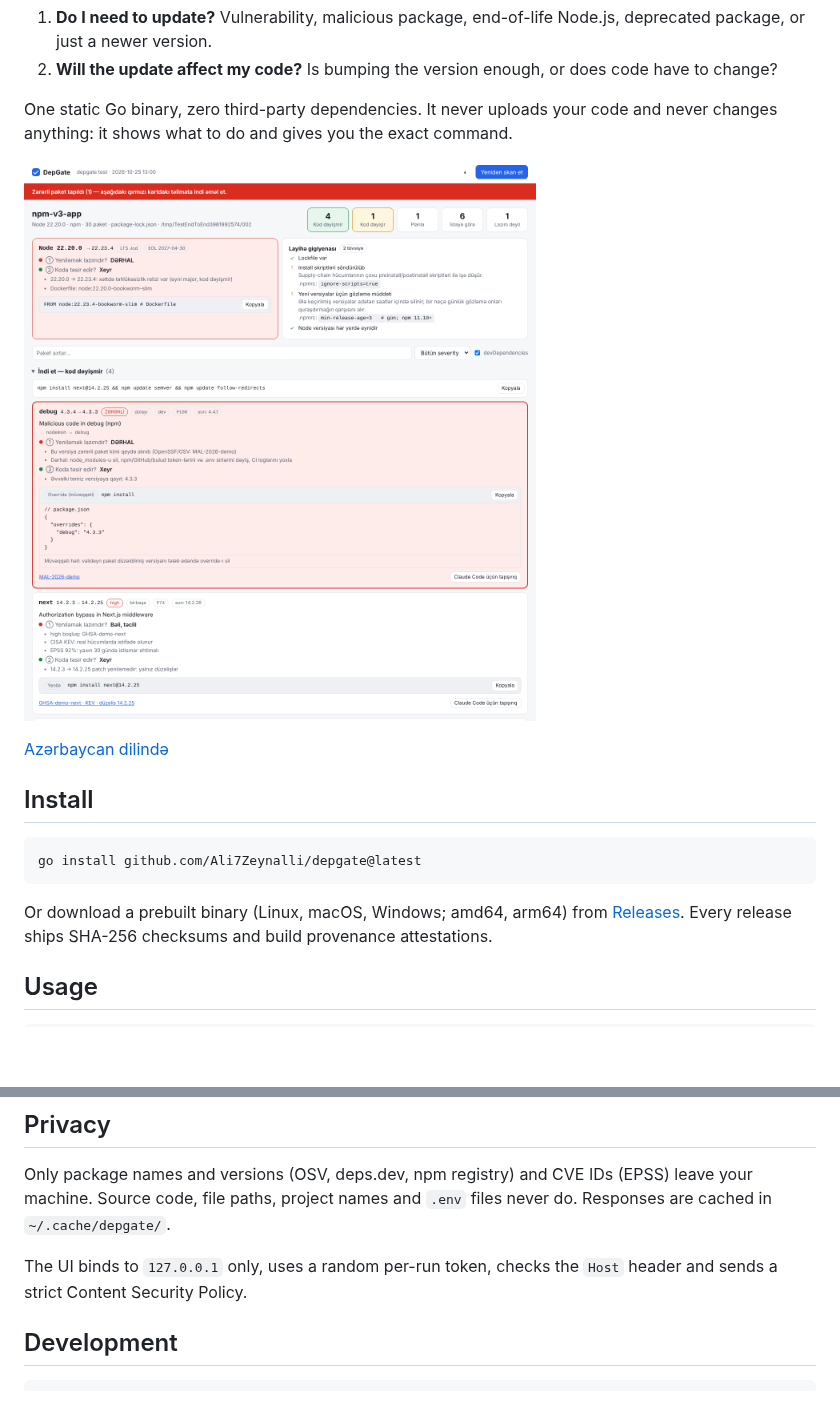
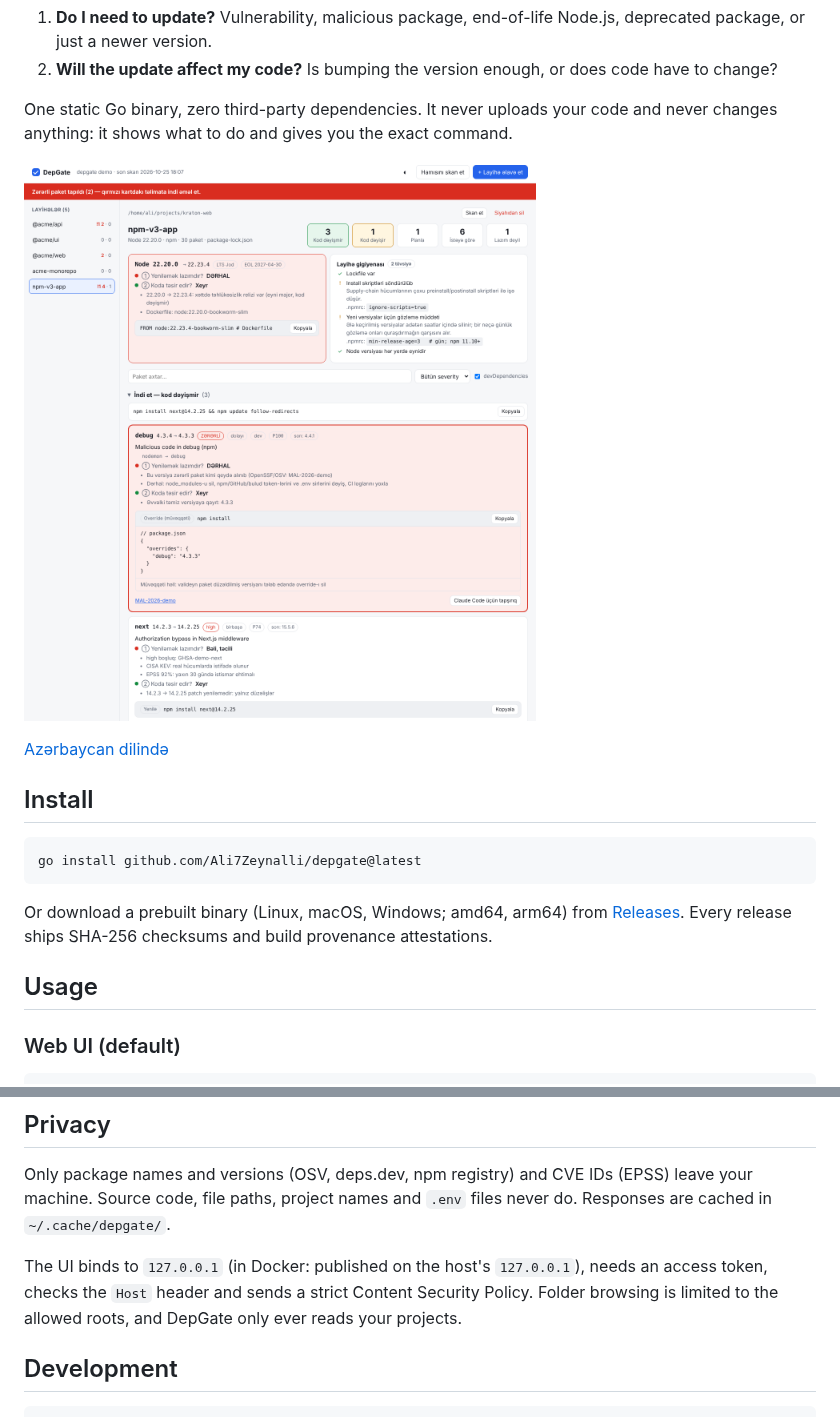
Before and after one commit to Ali7Zeynalli/depgate, a Markdown page: README.md, 2 parts joined by grey strips. Drawn GitHub-style; pictures changed too: docs/screenshot.png; blank space fills up the shorter version.

````diff
--- a/README.md
+++ b/README.md
@@ -25,4 +25,6 @@ Or download a prebuilt binary (Linux, macOS, Windows; amd64, arm64) from [Releas
 
 ## Usage
 
+### Web UI (default)
+
 ```bash
@@ -63,7 +95,7 @@ depgate --offline            # no network, cache only
 
 Only package names and versions (OSV, deps.dev, npm registry) and CVE IDs (EPSS) leave your machine. Source code, file paths, project names and `.env` files never do. Responses are cached in `~/.cache/depgate/`.
 
-The UI binds to `127.0.0.1` only, uses a random per-run token, checks the `Host` header and sends a strict Content Security Policy.
+The UI binds to `127.0.0.1` (in Docker: published on the host's `127.0.0.1`), needs an access token, checks the `Host` header and sends a strict Content Security Policy. Folder browsing is limited to the allowed roots, and DepGate only ever reads your projects.
 
 ## Development
 
````
Also changed, not shown: other parts of README.md (+38 -8 lines), README.az.md (+33 -9 lines), docs/add-project.png (added), 15 other files.
